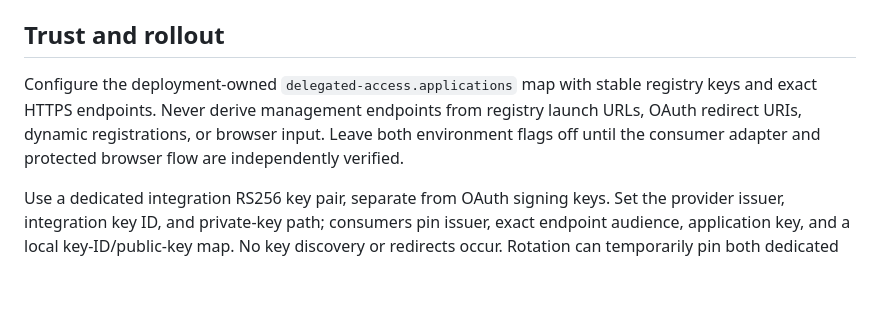
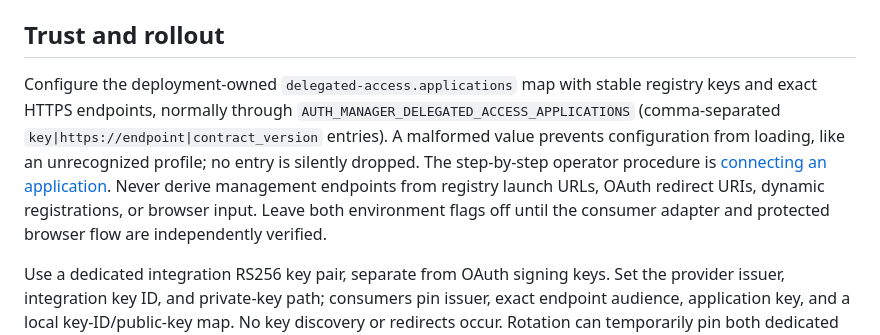
Before and after one commit to bherila/auth-manager, a Markdown page: docs/delegated-access-transport.md, the part around the change. Drawn GitHub-style; blank space fills up the shorter version.

```diff
--- a/docs/delegated-access-transport.md
+++ b/docs/delegated-access-transport.md
@@ -10,7 +10,7 @@ Responses echo version, application, and operation. Read/update must also echo t
 
 ## Trust and rollout
 
-Configure the deployment-owned `delegated-access.applications` map with stable registry keys and exact HTTPS endpoints. Never derive management endpoints from registry launch URLs, OAuth redirect URIs, dynamic registrations, or browser input. Leave both environment flags off until the consumer adapter and protected browser flow are independently verified.
+Configure the deployment-owned `delegated-access.applications` map with stable registry keys and exact HTTPS endpoints, normally through `AUTH_MANAGER_DELEGATED_ACCESS_APPLICATIONS` (comma-separated `key|https://endpoint|contract_version` entries). A malformed value prevents configuration from loading, like an unrecognized profile; no entry is silently dropped. The step-by-step operator procedure is [connecting an application](connecting-an-application.md). Never derive management endpoints from registry launch URLs, OAuth redirect URIs, dynamic registrations, or browser input. Leave both environment flags off until the consumer adapter and protected browser flow are independently verified.
 
 Use a dedicated integration RS256 key pair, separate from OAuth signing keys. Set the provider issuer, integration key ID, and private-key path; consumers pin issuer, exact endpoint audience, application key, and a local key-ID/public-key map. No key discovery or redirects occur. Rotation can temporarily pin both dedicated public keys before switching the sender key ID.
 
```
Also changed, not shown: README.md (+7 -0 lines), docs/connecting-an-application.md (added, +281 -0 lines).
